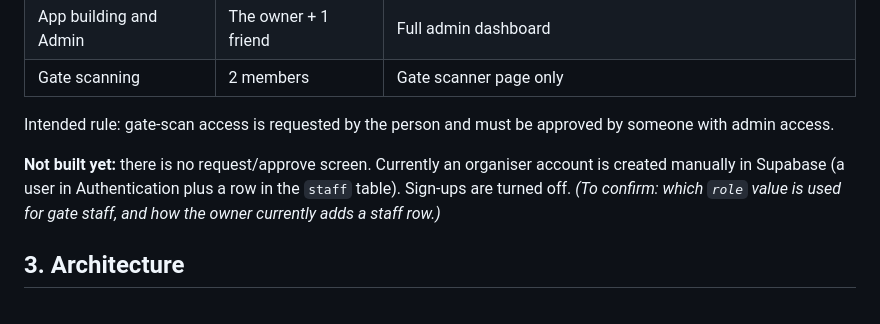
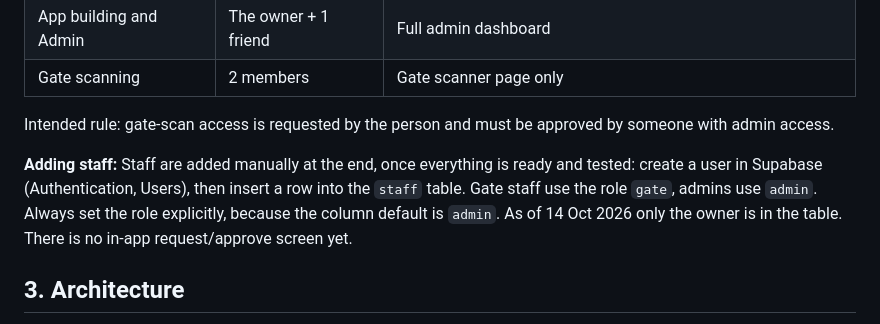
Before and after one commit to rameezmunirrr-gh/ca-meetup-register, a Markdown page: PROJECT_NOTES.md, the part around the change. GitHub-like rendering.

```diff
--- a/PROJECT_NOTES.md
+++ b/PROJECT_NOTES.md
@@ -44,7 +44,7 @@ About 30 coordinators in four teams: Games and Activity, Stage Program Planning,
 
 Intended rule: gate-scan access is requested by the person and must be approved by someone with admin access.
 
-**Not built yet:** there is no request/approve screen. Currently an organiser account is created manually in Supabase (a user in Authentication plus a row in the `staff` table). Sign-ups are turned off. *(To confirm: which `role` value is used for gate staff, and how the owner currently adds a staff row.)*
+   **Adding staff:** Staff are added manually at the end, once everything is ready and tested: create a user in Supabase (Authentication, Users), then insert a row into the `staff` table. Gate staff use the role `gate`, admins use `admin`. Always set the role explicitly, because the column default is `admin`. As of 14 Oct 2026 only the owner is in the table. There is no in-app request/approve screen yet.
 
 ## 3. Architecture
 
```
